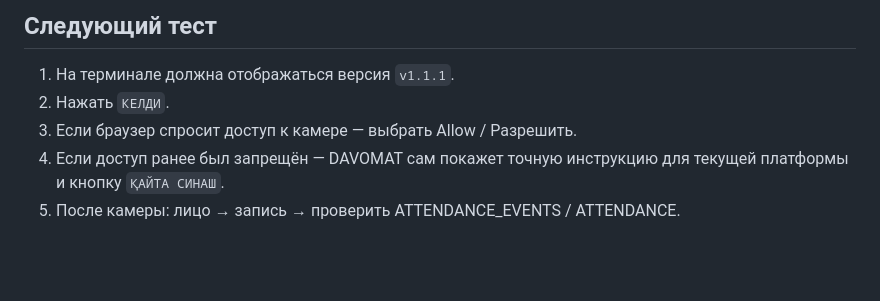
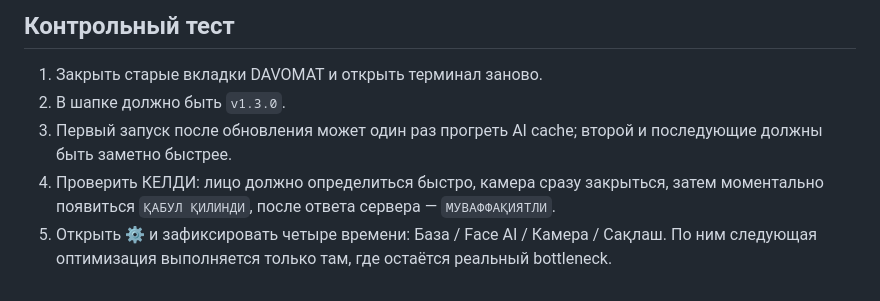
Before and after one commit to toxayusuf/DAVOMAT-Terminal, a Markdown page: PROJECT_STATE.md, the part around one of its changes. Rendered like a GitHub page; blank space fills up the shorter version.

```diff
--- a/PROJECT_STATE.md
+++ b/PROJECT_STATE.md
@@ -43,7 +54,7 @@
 
-## Следующий тест
-1. На терминале должна отображаться версия `v1.1.1`.
-2. Нажать `КЕЛДИ`.
-3. Если браузер спросит доступ к камере — выбрать Allow / Разрешить.
-4. Если доступ ранее был запрещён — DAVOMAT сам покажет точную инструкцию для текущей платформы и кнопку `ҚАЙТА СИНАШ`.
-5. После камеры: лицо → запись → проверить ATTENDANCE_EVENTS / ATTENDANCE.
+## Контрольный тест
+1. Закрыть старые вкладки DAVOMAT и открыть терминал заново.
+2. В шапке должно быть `v1.3.0`.
+3. Первый запуск после обновления может один раз прогреть AI cache; второй и последующие должны быть заметно быстрее.
+4. Проверить КЕЛДИ: лицо должно определиться быстро, камера сразу закрыться, затем моментально появиться `ҚАБУЛ ҚИЛИНДИ`, после ответа сервера — `МУВАФФАҚИЯТЛИ`.
+5. Открыть ⚙ и зафиксировать четыре времени: База / Face AI / Камера / Сақлаш. По ним следующая оптимизация выполняется только там, где остаётся реальный bottleneck.
```
Also changed, not shown: other parts of PROJECT_STATE.md (+32 -21 lines).
